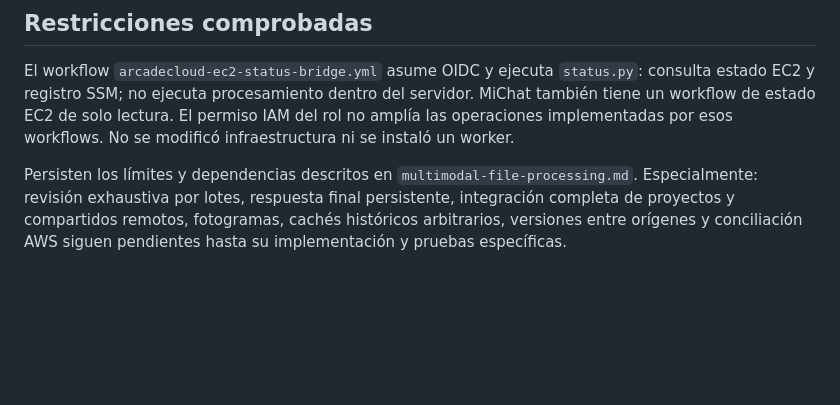
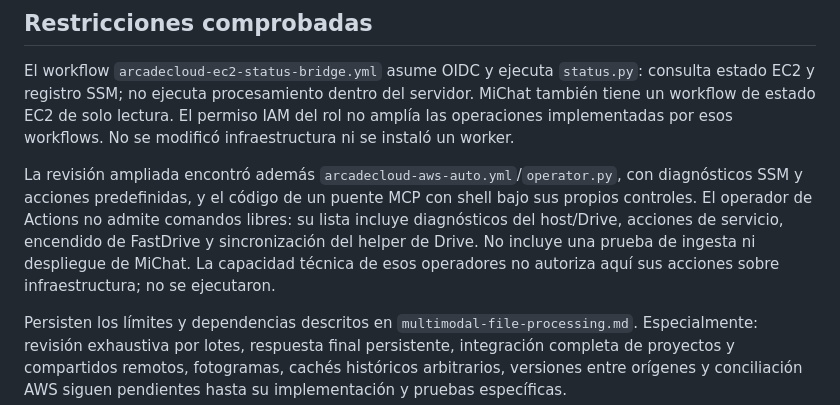
Before and after one commit to jimmybackend/michat, a Markdown page: docs/knowledge-engine-audit.md, the part around the change. Rendered like a GitHub page; blank space fills up the shorter version.

Commit message:
Document additional AWS operator capabilities and authorization limits

```diff
--- a/docs/knowledge-engine-audit.md
+++ b/docs/knowledge-engine-audit.md
@@ -24,6 +24,8 @@ Pruebas de comportamiento: `document_evidence_mysql_test.php`, `drive_chat_worki
 ## Restricciones comprobadas
 
 El workflow `arcadecloud-ec2-status-bridge.yml` asume OIDC y ejecuta `status.py`: consulta estado EC2 y registro SSM; no ejecuta procesamiento dentro del servidor. MiChat también tiene un workflow de estado EC2 de solo lectura. El permiso IAM del rol no amplía las operaciones implementadas por esos workflows. No se modificó infraestructura ni se instaló un worker.
+
+La revisión ampliada encontró además `arcadecloud-aws-auto.yml`/`operator.py`, con diagnósticos SSM y acciones predefinidas, y el código de un puente MCP con shell bajo sus propios controles. El operador de Actions no admite comandos libres: su lista incluye diagnósticos del host/Drive, acciones de servicio, encendido de FastDrive y sincronización del helper de Drive. No incluye una prueba de ingesta ni despliegue de MiChat. La capacidad técnica de esos operadores no autoriza aquí sus acciones sobre infraestructura; no se ejecutaron.
 
 Persisten los límites y dependencias descritos en `multimodal-file-processing.md`. Especialmente: revisión exhaustiva por lotes, respuesta final persistente, integración completa de proyectos y compartidos remotos, fotogramas, cachés históricos arbitrarios, versiones entre orígenes y conciliación AWS siguen pendientes hasta su implementación y pruebas específicas.
 
```
